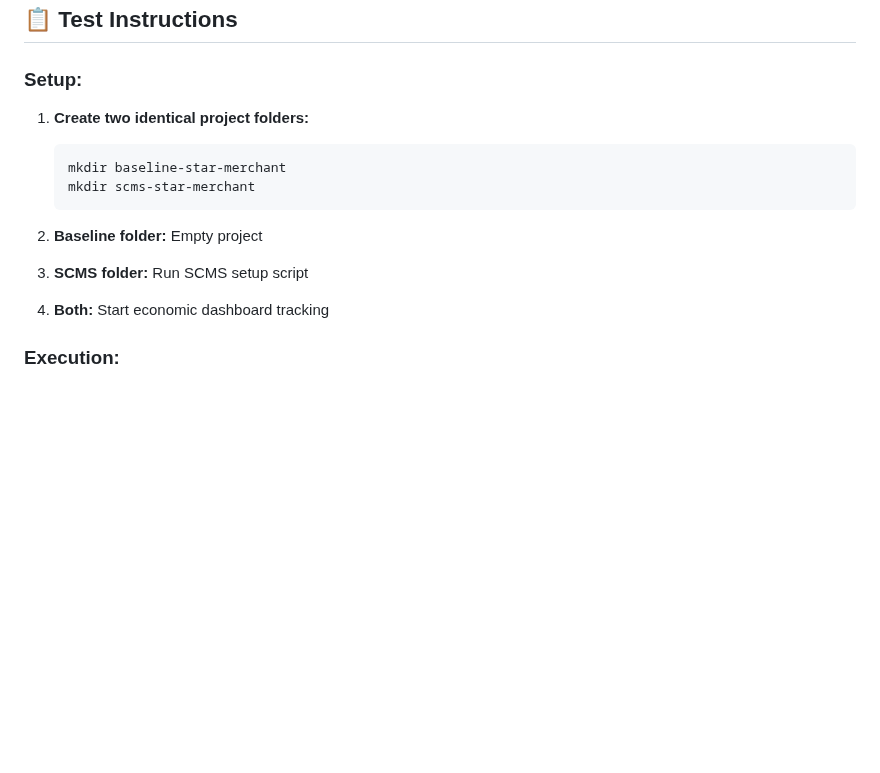
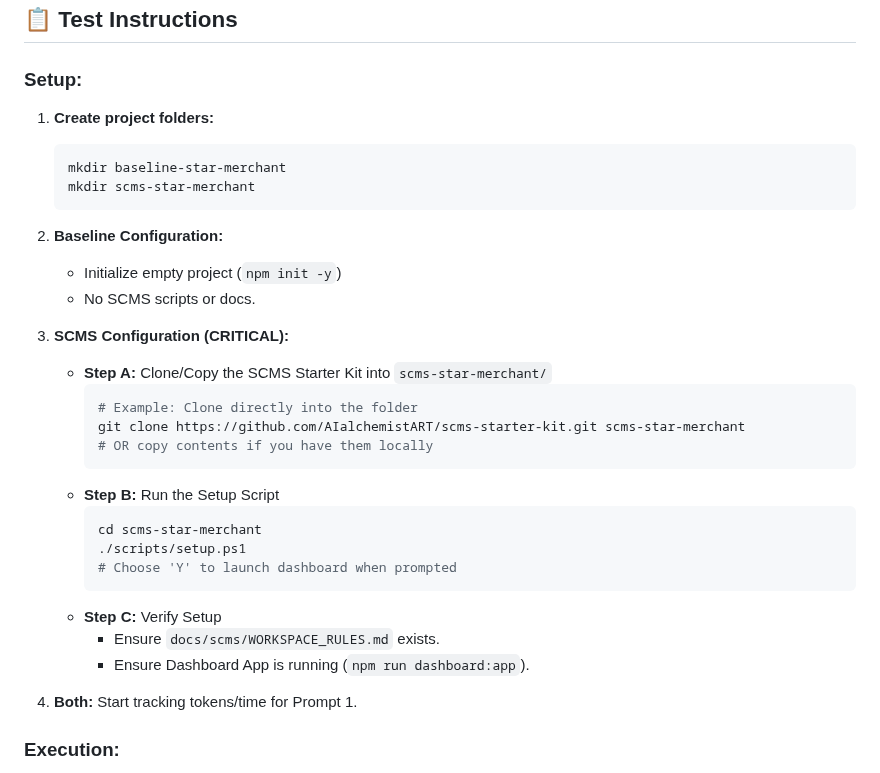
Before and after one commit to AIalchemistART/scms-starter-kit, a Markdown page: docs/testing/SCMS_TEST_PROMPTS.md, the part around the change. Rendered like a GitHub page; blank space fills up the shorter version.

Commit message:
DOCS: Clarify Setup instructions in SCMS_TEST_PROMPTS.md
Updated 'Setup' section to explicitly require:
1. Cloning/Copying the Starter Kit infrastructure (Step A)
2. Running setup.ps1 to configure paths (Step B)
3. Verifying Dashboard App is running (Step C)

This ensures test instances use the actual SCMS tooling rather than manually recreating documentation files.

````diff
--- a/docs/testing/SCMS_TEST_PROMPTS.md
+++ b/docs/testing/SCMS_TEST_PROMPTS.md
@@ -21,15 +21,34 @@
 
 ### **Setup:**
 
-1. **Create two identical project folders:**
+1. **Create project folders:**
    ```bash
    mkdir baseline-star-merchant
    mkdir scms-star-merchant
    ```
 
-2. **Baseline folder:** Empty project
-3. **SCMS folder:** Run SCMS setup script
-4. **Both:** Start economic dashboard tracking
+2. **Baseline Configuration:**
+   - Initialize empty project (`npm init -y`)
+   - No SCMS scripts or docs.
+
+3. **SCMS Configuration (CRITICAL):**
+   - **Step A:** Clone/Copy the SCMS Starter Kit into `scms-star-merchant/`
+     ```bash
+     # Example: Clone directly into the folder
+     git clone https://github.com/AIalchemistART/scms-starter-kit.git scms-star-merchant
+     # OR copy contents if you have them locally
+     ```
+   - **Step B:** Run the Setup Script
+     ```bash
+     cd scms-star-merchant
+     ./scripts/setup.ps1
+     # Choose 'Y' to launch dashboard when prompted
+     ```
+   - **Step C:** Verify Setup
+     - Ensure `docs/scms/WORKSPACE_RULES.md` exists.
+     - Ensure Dashboard App is running (`npm run dashboard:app`).
+
+4. **Both:** Start tracking tokens/time for Prompt 1.
 
 ### **Execution:**
 
````
